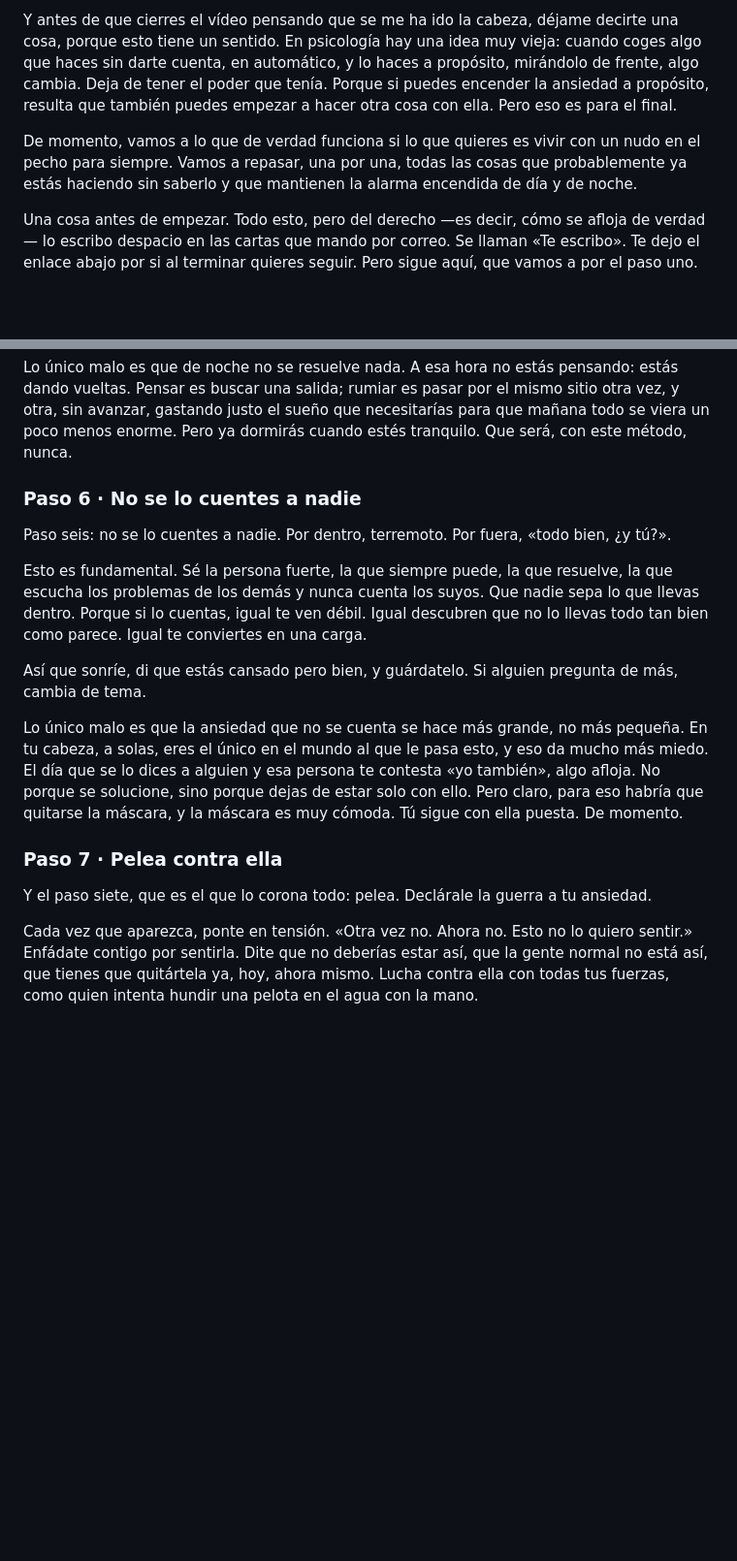
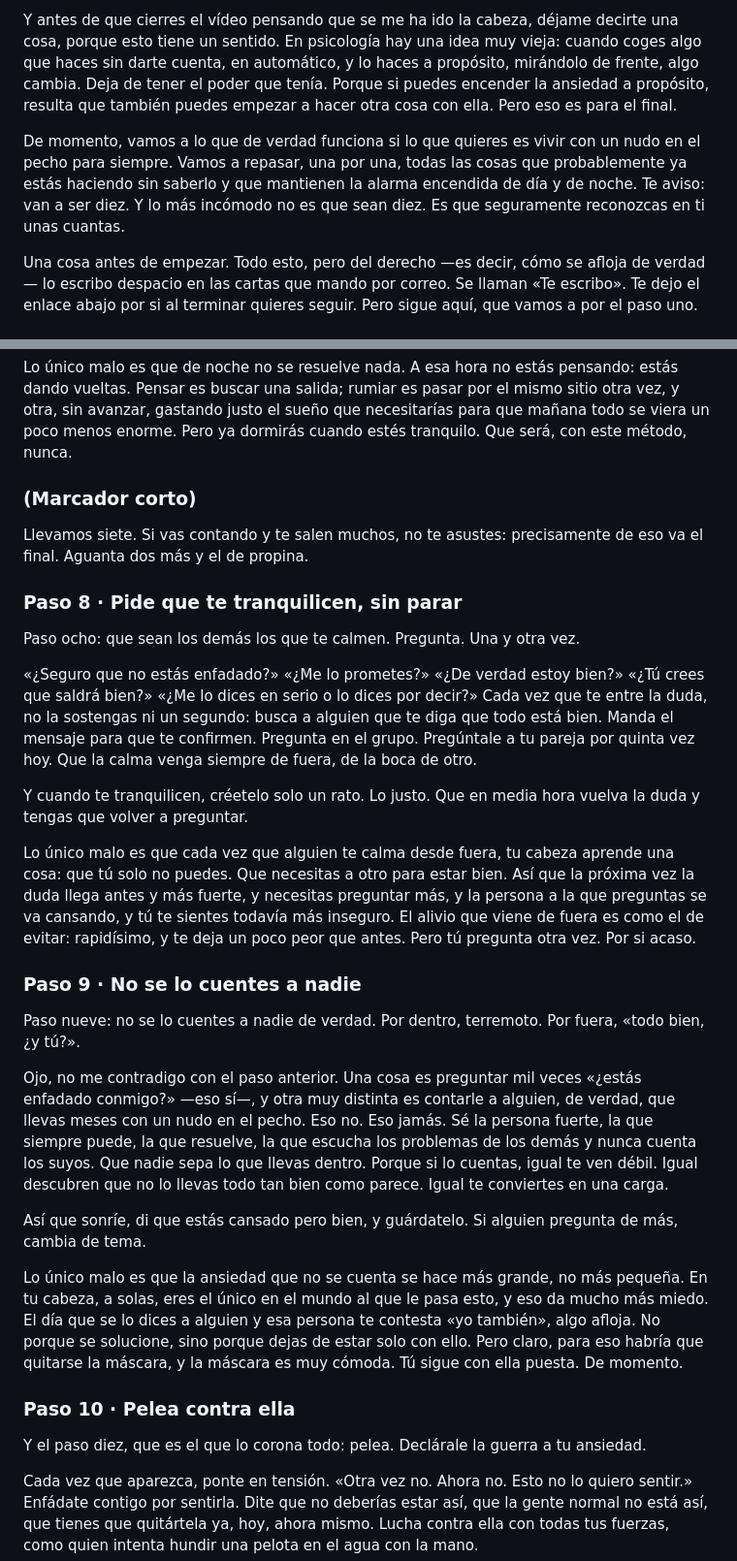
Before and after one commit to TWIMProject/theworldismindproject, a Markdown page: contenido-rrss/youtube-ansiedad-como-vivir-con-ansiedad/guion.md, 2 parts joined by grey strips. Shown at 97% size. GitHub-like rendering; blank space fills up the shorter version.

```diff
--- a/contenido-rrss/youtube-ansiedad-como-vivir-con-ansiedad/guion.md
+++ b/contenido-rrss/youtube-ansiedad-como-vivir-con-ansiedad/guion.md
@@ -36,7 +37,7 @@ Daniel, eres psicólogo, ¿no deberías enseñar justo lo contrario? Sí. En teo
 
 Y antes de que cierres el vídeo pensando que se me ha ido la cabeza, déjame decirte una cosa, porque esto tiene un sentido. En psicología hay una idea muy vieja: cuando coges algo que haces sin darte cuenta, en automático, y lo haces a propósito, mirándolo de frente, algo cambia. Deja de tener el poder que tenía. Porque si puedes encender la ansiedad a propósito, resulta que también puedes empezar a hacer otra cosa con ella. Pero eso es para el final.
 
-De momento, vamos a lo que de verdad funciona si lo que quieres es vivir con un nudo en el pecho para siempre. Vamos a repasar, una por una, todas las cosas que probablemente ya estás haciendo sin saberlo y que mantienen la alarma encendida de día y de noche.
+De momento, vamos a lo que de verdad funciona si lo que quieres es vivir con un nudo en el pecho para siempre. Vamos a repasar, una por una, todas las cosas que probablemente ya estás haciendo sin saberlo y que mantienen la alarma encendida de día y de noche. Te aviso: van a ser diez. Y lo más incómodo no es que sean diez. Es que seguramente reconozcas en ti unas cuantas.
 
 Una cosa antes de empezar. Todo esto, pero del derecho —es decir, cómo se afloja de verdad— lo escribo despacio en las cartas que mando por correo. Se llaman «Te escribo». Te dejo el enlace abajo por si al terminar quieres seguir. Pero sigue aquí, que vamos a por el paso uno.
 
@@ -94,19 +113,33 @@ Y si te empiezas a dormir, no pasa nada: para eso está tu cabeza, para recordar
 
 Lo único malo es que de noche no se resuelve nada. A esa hora no estás pensando: estás dando vueltas. Pensar es buscar una salida; rumiar es pasar por el mismo sitio otra vez, y otra, sin avanzar, gastando justo el sueño que necesitarías para que mañana todo se viera un poco menos enorme. Pero ya dormirás cuando estés tranquilo. Que será, con este método, nunca.
 
-### Paso 6 · No se lo cuentes a nadie
+### (Marcador corto)
 
-Paso seis: no se lo cuentes a nadie. Por dentro, terremoto. Por fuera, «todo bien, ¿y tú?».
+Llevamos siete. Si vas contando y te salen muchos, no te asustes: precisamente de eso va el final. Aguanta dos más y el de propina.
 
-Esto es fundamental. Sé la persona fuerte, la que siempre puede, la que resuelve, la que escucha los problemas de los demás y nunca cuenta los suyos. Que nadie sepa lo que llevas dentro. Porque si lo cuentas, igual te ven débil. Igual descubren que no lo llevas todo tan bien como parece. Igual te conviertes en una carga.
+### Paso 8 · Pide que te tranquilicen, sin parar
+
+Paso ocho: que sean los demás los que te calmen. Pregunta. Una y otra vez.
+
+«¿Seguro que no estás enfadado?» «¿Me lo prometes?» «¿De verdad estoy bien?» «¿Tú crees que saldrá bien?» «¿Me lo dices en serio o lo dices por decir?» Cada vez que te entre la duda, no la sostengas ni un segundo: busca a alguien que te diga que todo está bien. Manda el mensaje para que te confirmen. Pregunta en el grupo. Pregúntale a tu pareja por quinta vez hoy. Que la calma venga siempre de fuera, de la boca de otro.
+
+Y cuando te tranquilicen, créetelo solo un rato. Lo justo. Que en media hora vuelva la duda y tengas que volver a preguntar.
+
+Lo único malo es que cada vez que alguien te calma desde fuera, tu cabeza aprende una cosa: que tú solo no puedes. Que necesitas a otro para estar bien. Así que la próxima vez la duda llega antes y más fuerte, y necesitas preguntar más, y la persona a la que preguntas se va cansando, y tú te sientes todavía más inseguro. El alivio que viene de fuera es como el de evitar: rapidísimo, y te deja un poco peor que antes. Pero tú pregunta otra vez. Por si acaso.
+
+### Paso 9 · No se lo cuentes a nadie
+
+Paso nueve: no se lo cuentes a nadie de verdad. Por dentro, terremoto. Por fuera, «todo bien, ¿y tú?».
+
+Ojo, no me contradigo con el paso anterior. Una cosa es preguntar mil veces «¿estás enfadado conmigo?» —eso sí—, y otra muy distinta es contarle a alguien, de verdad, que llevas meses con un nudo en el pecho. Eso no. Eso jamás. Sé la persona fuerte, la que siempre puede, la que resuelve, la que escucha los problemas de los demás y nunca cuenta los suyos. Que nadie sepa lo que llevas dentro. Porque si lo cuentas, igual te ven débil. Igual descubren que no lo llevas todo tan bien como parece. Igual te conviertes en una carga.
 
 Así que sonríe, di que estás cansado pero bien, y guárdatelo. Si alguien pregunta de más, cambia de tema.
 
 Lo único malo es que la ansiedad que no se cuenta se hace más grande, no más pequeña. En tu cabeza, a solas, eres el único en el mundo al que le pasa esto, y eso da mucho más miedo. El día que se lo dices a alguien y esa persona te contesta «yo también», algo afloja. No porque se solucione, sino porque dejas de estar solo con ello. Pero claro, para eso habría que quitarse la máscara, y la máscara es muy cómoda. Tú sigue con ella puesta. De momento.
 
-### Paso 7 · Pelea contra ella
+### Paso 10 · Pelea contra ella
 
-Y el paso siete, que es el que lo corona todo: pelea. Declárale la guerra a tu ansiedad.
+Y el paso diez, que es el que lo corona todo: pelea. Declárale la guerra a tu ansiedad.
 
 Cada vez que aparezca, ponte en tensión. «Otra vez no. Ahora no. Esto no lo quiero sentir.» Enfádate contigo por sentirla. Dite que no deberías estar así, que la gente normal no está así, que tienes que quitártela ya, hoy, ahora mismo. Lucha contra ella con todas tus fuerzas, como quien intenta hundir una pelota en el agua con la mano.
 
```
Also changed, not shown: other parts of contenido-rrss/youtube-ansiedad-como-vivir-con-ansiedad/guion.md (+50 -20 lines).
